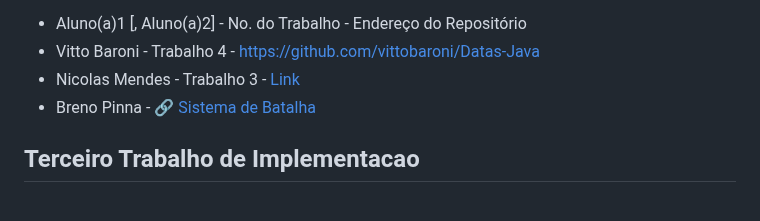
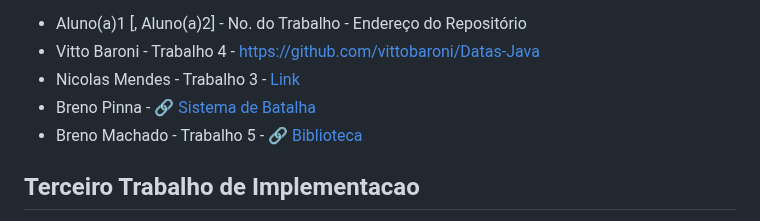
Before and after one commit to carlosbazilio/trabalho_lp, a Markdown page: README.md, the part around the change. Drawn GitHub-style.

```diff
--- a/README.md
+++ b/README.md
@@ -40,6 +40,8 @@ Neste trabalho vocês devem implementar **e incrementar** algum dos trabalhos di
 - Vitto Baroni - Trabalho 4 - https://github.com/vittobaroni/Datas-Java
 - Nicolas Mendes - Trabalho 3 - [Link](https://github.com/oNicorasu/Trab-de-PP)
 - Breno Pinna - :link: [Sistema de Batalha](https://github.com/brenopinna/trabalho_pp_sistema_de_batalha/)
+- Breno Machado - Trabalho 5 - :link: [Biblioteca](https://github.com/BMO-O/Biblioteca)
+
 ## Terceiro Trabalho de Implementacao
 
 Neste trabalho vocês devem implementar uma versão funcional, em Haskell, do segundo trabalho escolhido. Observe que não é necessário que este execute de forma fiel ao anterior. Basta que funcione de forma similar. Este trabalho também pode ser feito de forma individual ou em dupla.
```
